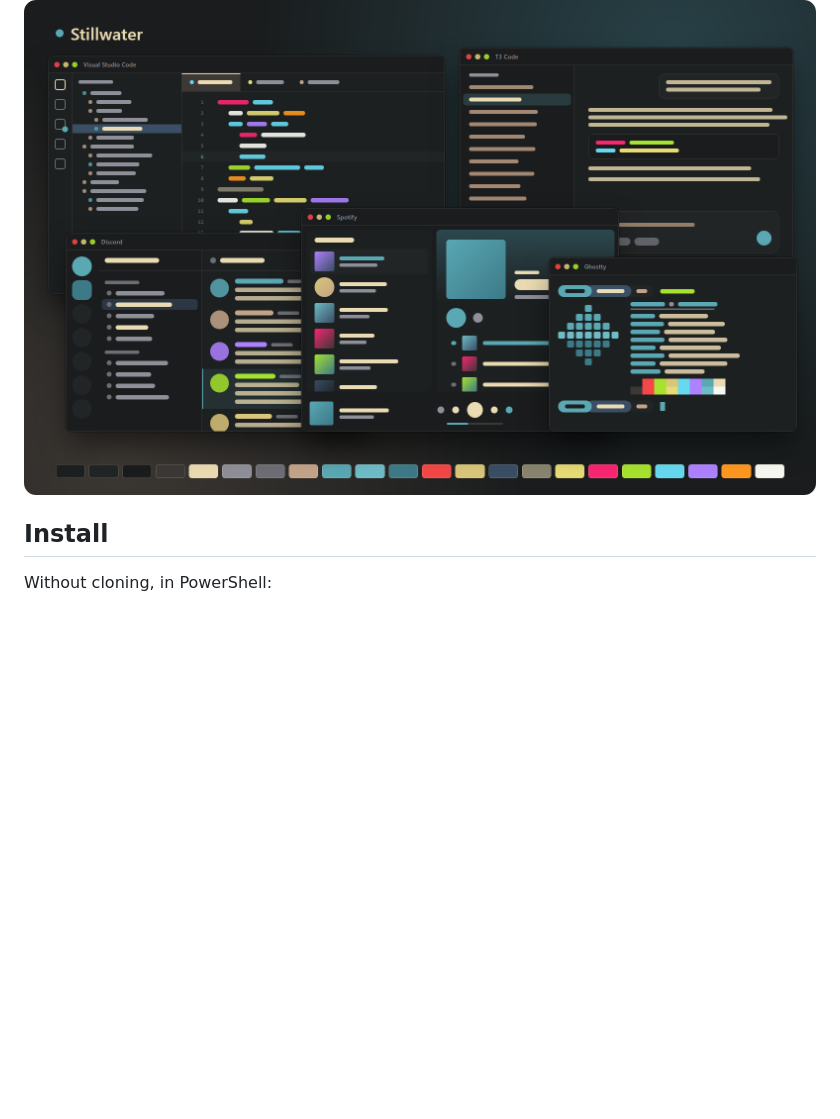
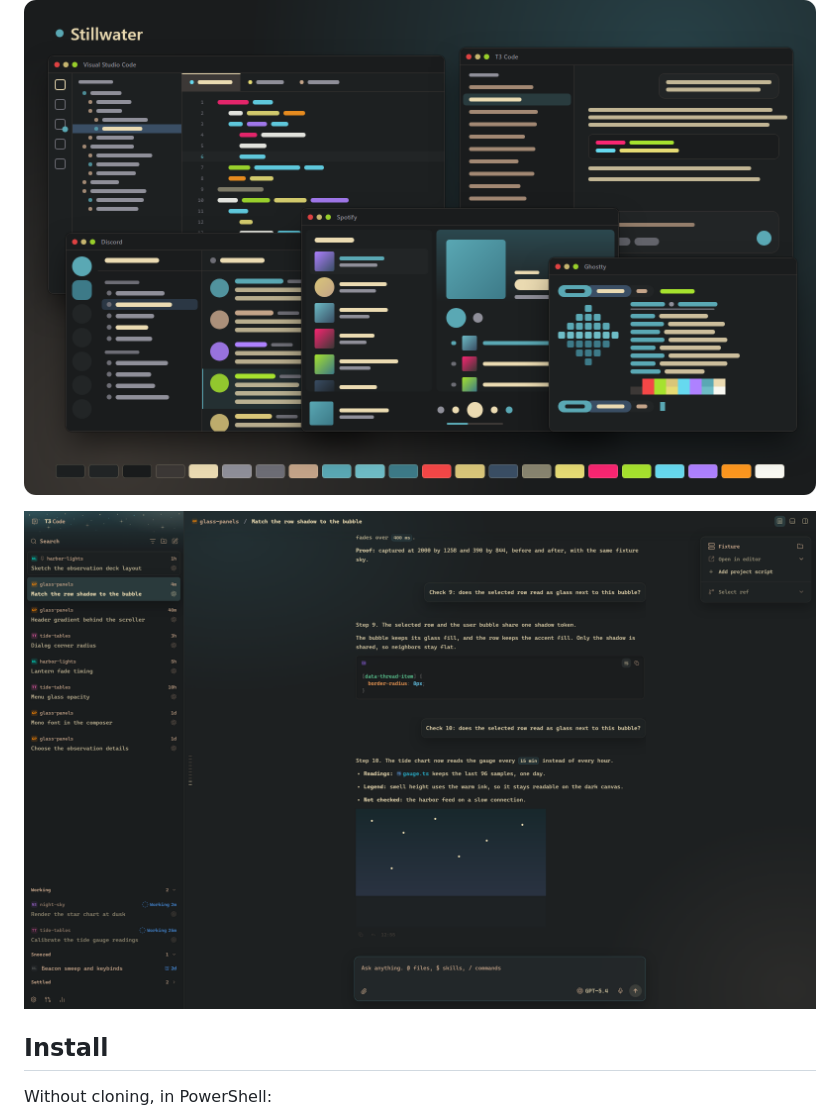
Before and after one commit to AkiVonAkira/stillwater, a Markdown page: README.md, the part around the change. Rendered like a GitHub page; pictures changed too: showcase/t3.png (added); blank space fills up the shorter version.

Commit message:
Add a real T3 Code capture to the README and pin the capture clock

```diff
--- a/README.md
+++ b/README.md
@@ -3,6 +3,8 @@
 A muted dark theme with warm surfaces and a cyan accent.
 
 ![Stillwater in VS Code, T3 Code, Discord, Spotify and Ghostty](showcase/showcase.png)
+
+![Stillwater in T3 Code, with its glass rows and starry sidebar](showcase/t3.png)
 
 ## Install
 
```
Also changed, not shown: 1 other file.
